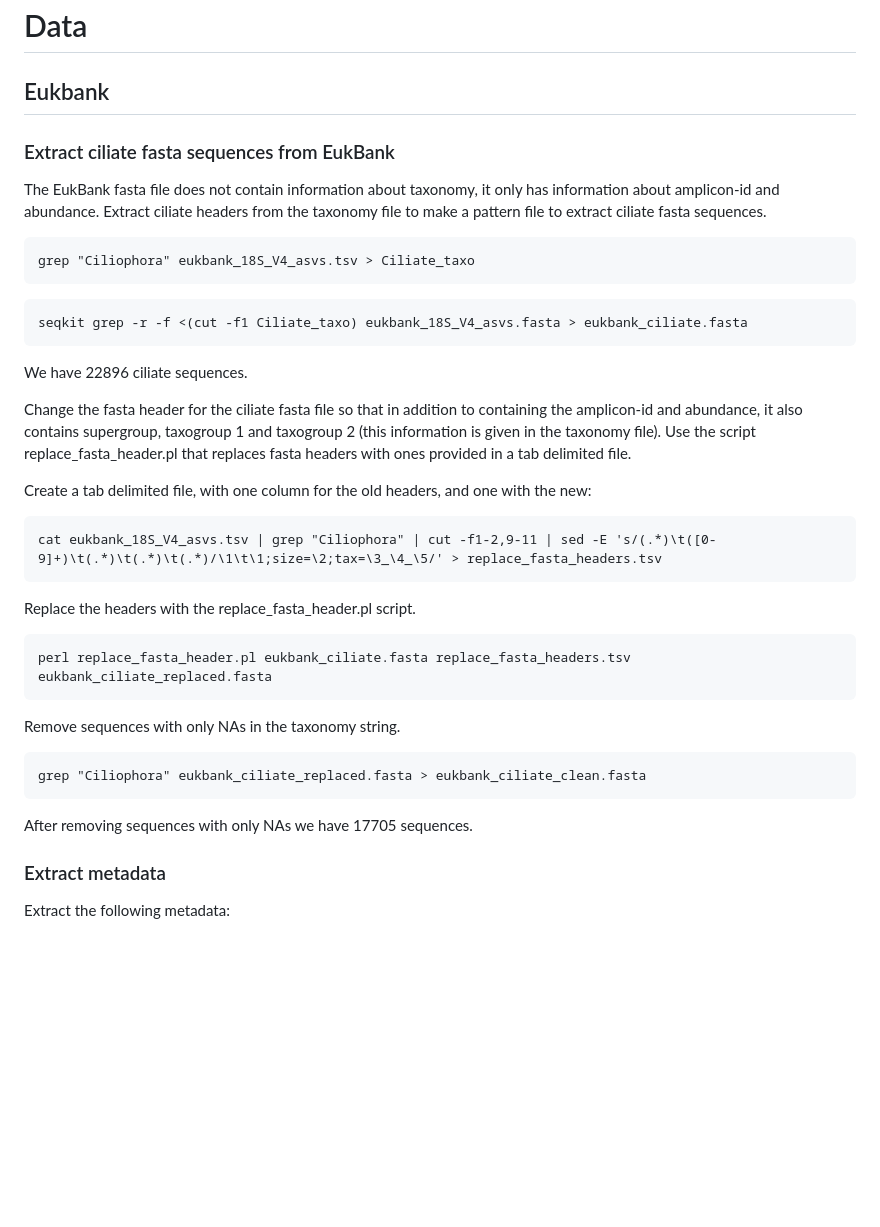
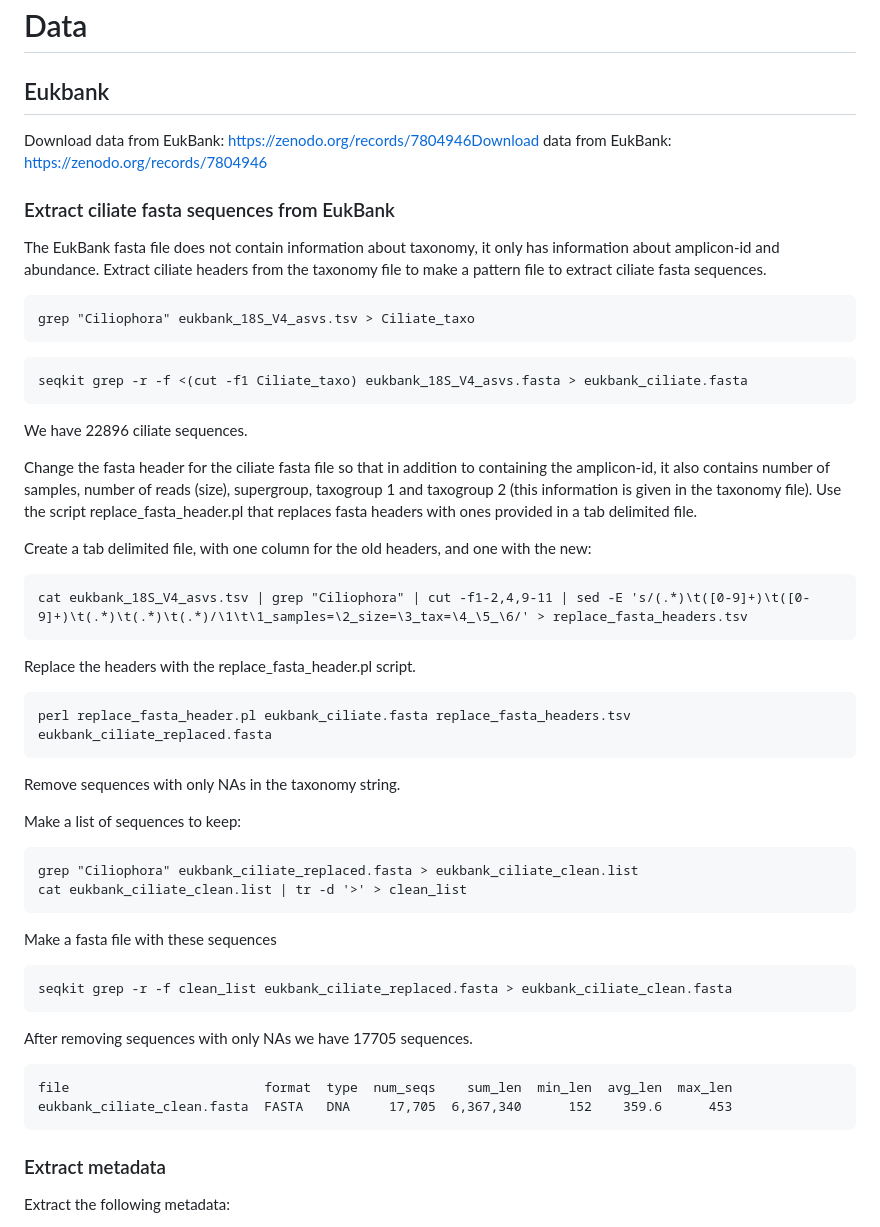
Before and after one commit to Ingridsaeters/Ciliate-niche-evolution, a Markdown page: 00_phylogenies/00_data/README.md, the part around the change. GitHub-like rendering; blank space fills up the shorter version.

````diff
--- a/00_phylogenies/00_data/README.md
+++ b/00_phylogenies/00_data/README.md
@@ -1,6 +1,6 @@
 # Data
 ## Eukbank
-
+Download data from EukBank: https://zenodo.org/records/7804946Download data from EukBank: https://zenodo.org/records/7804946
 
 ### Extract ciliate fasta sequences from EukBank
 
@@ -16,12 +16,12 @@ seqkit grep -r -f <(cut -f1 Ciliate_taxo) eukbank_18S_V4_asvs.fasta > eukbank_ci
 
 We have 22896 ciliate sequences.
 
-Change the fasta header for the ciliate fasta file so that in addition to containing the amplicon-id and abundance, it also contains supergroup, taxogroup 1 and taxogroup 2 (this information is given in the taxonomy file). Use the script replace_fasta_header.pl that replaces fasta headers with ones provided in a tab delimited file.
+Change the fasta header for the ciliate fasta file so that in addition to containing the amplicon-id, it also contains number of samples, number of reads (size), supergroup, taxogroup 1 and taxogroup 2 (this information is given in the taxonomy file). Use the script replace_fasta_header.pl that replaces fasta headers with ones provided in a tab delimited file.
 
 Create a tab delimited file, with one column for the old headers, and one with the new:
 
 ```
-cat eukbank_18S_V4_asvs.tsv | grep "Ciliophora" | cut -f1-2,9-11 | sed -E 's/(.*)\t([0-9]+)\t(.*)\t(.*)\t(.*)/\1\t\1;size=\2;tax=\3_\4_\5/' > replace_fasta_headers.tsv
+cat eukbank_18S_V4_asvs.tsv | grep "Ciliophora" | cut -f1-2,4,9-11 | sed -E 's/(.*)\t([0-9]+)\t([0-9]+)\t(.*)\t(.*)\t(.*)/\1\t\1_samples=\2_size=\3_tax=\4_\5_\6/' > replace_fasta_headers.tsv
 ```
 
 Replace the headers with the replace_fasta_header.pl script.
@@ -32,11 +32,26 @@ perl replace_fasta_header.pl eukbank_ciliate.fasta replace_fasta_headers.tsv euk
 
 Remove sequences with only NAs in the taxonomy string.
 
+Make a list of sequences to keep:
+
 ```
-grep "Ciliophora" eukbank_ciliate_replaced.fasta > eukbank_ciliate_clean.fasta
+grep "Ciliophora" eukbank_ciliate_replaced.fasta > eukbank_ciliate_clean.list
+cat eukbank_ciliate_clean.list | tr -d '>' > clean_list
 ```
 
+Make a fasta file with these sequences
+
+```
+seqkit grep -r -f clean_list eukbank_ciliate_replaced.fasta > eukbank_ciliate_clean.fasta
+```
+
+
 After removing sequences with only NAs we have 17705 sequences.
+
+```
+file                         format  type  num_seqs    sum_len  min_len  avg_len  max_len
+eukbank_ciliate_clean.fasta  FASTA   DNA     17,705  6,367,340      152    359.6      453
+```
 
 ### Extract metadata
 
````
Also changed, not shown: 00_phylogenies/02_ASV_phylogeny/README.md (+24 -0 lines).
